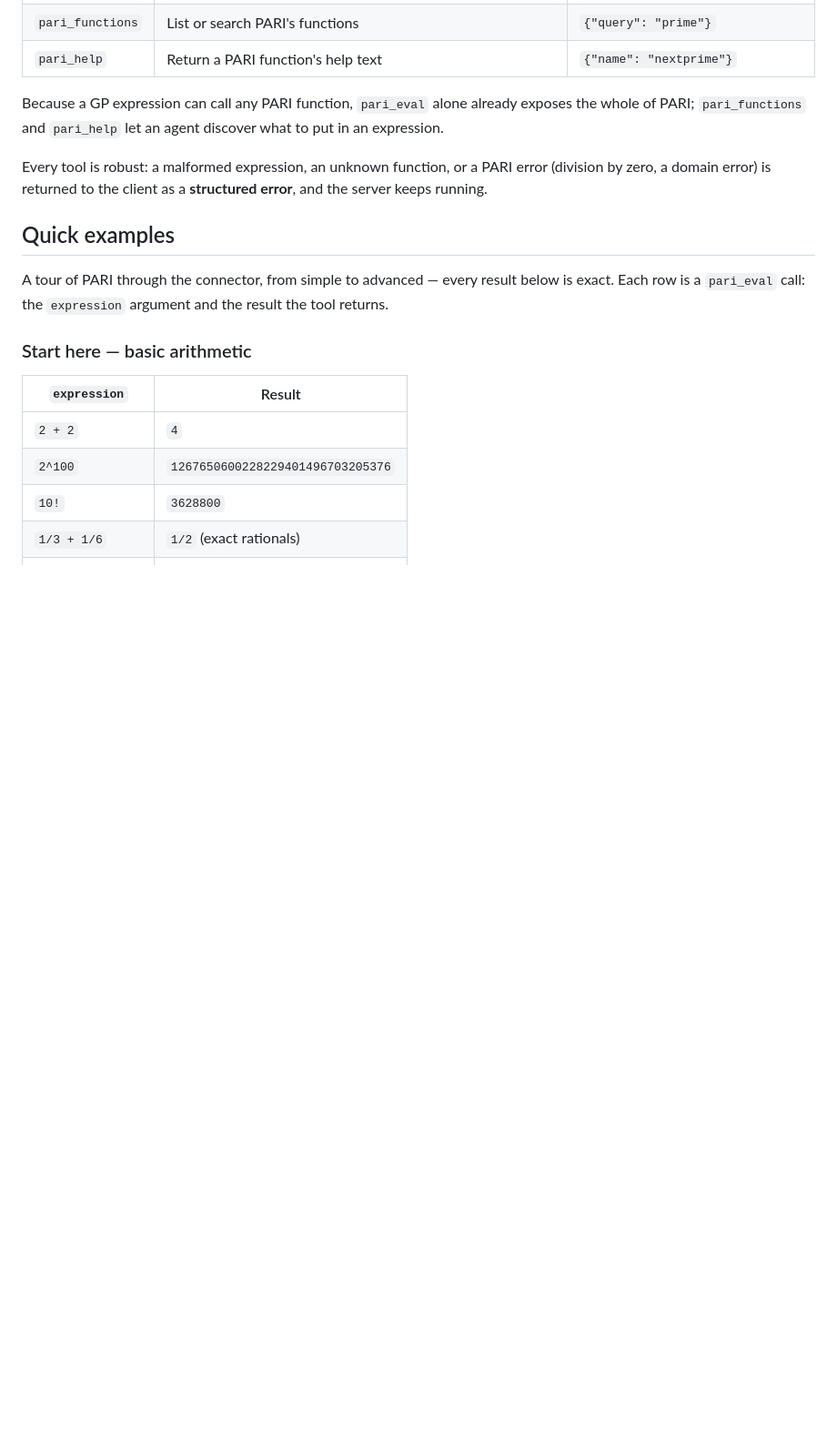
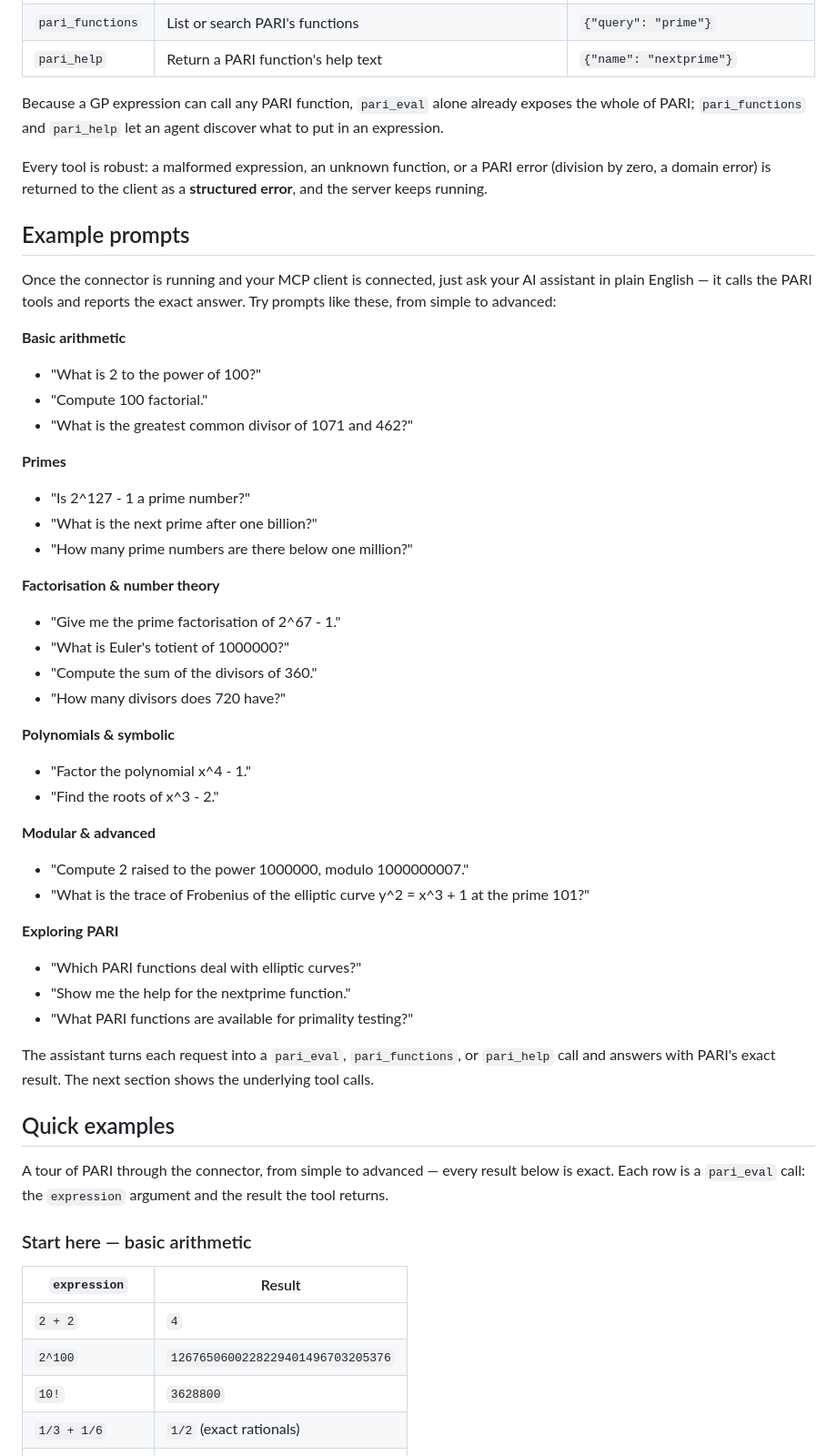
Before and after one commit to s-celles/LibPARI.jl, a Markdown page: docs/src/mcp.md, the part around the change. Shown at 91% size. Rendered like a GitHub page; blank space fills up the shorter version.

Commit message:
docs: add example prompts to the MCP connector page

```diff
--- a/docs/src/mcp.md
+++ b/docs/src/mcp.md
@@ -63,6 +63,51 @@ Every tool is robust: a malformed expression, an unknown function, or a PARI
 error (division by zero, a domain error) is returned to the client as a
 **structured error**, and the server keeps running.
 
+## Example prompts
+
+Once the connector is running and your MCP client is connected, just ask your
+AI assistant in plain English — it calls the PARI tools and reports the exact
+answer. Try prompts like these, from simple to advanced:
+
+**Basic arithmetic**
+
+- "What is 2 to the power of 100?"
+- "Compute 100 factorial."
+- "What is the greatest common divisor of 1071 and 462?"
+
+**Primes**
+
+- "Is 2^127 - 1 a prime number?"
+- "What is the next prime after one billion?"
+- "How many prime numbers are there below one million?"
+
+**Factorisation & number theory**
+
+- "Give me the prime factorisation of 2^67 - 1."
+- "What is Euler's totient of 1000000?"
+- "Compute the sum of the divisors of 360."
+- "How many divisors does 720 have?"
+
+**Polynomials & symbolic**
+
+- "Factor the polynomial x^4 - 1."
+- "Find the roots of x^3 - 2."
+
+**Modular & advanced**
+
+- "Compute 2 raised to the power 1000000, modulo 1000000007."
+- "What is the trace of Frobenius of the elliptic curve y^2 = x^3 + 1 at the prime 101?"
+
+**Exploring PARI**
+
+- "Which PARI functions deal with elliptic curves?"
+- "Show me the help for the nextprime function."
+- "What PARI functions are available for primality testing?"
+
+The assistant turns each request into a `pari_eval`, `pari_functions`, or
+`pari_help` call and answers with PARI's exact result. The next section shows
+the underlying tool calls.
+
 ## Quick examples
 
 A tour of PARI through the connector, from simple to advanced — every result
```
